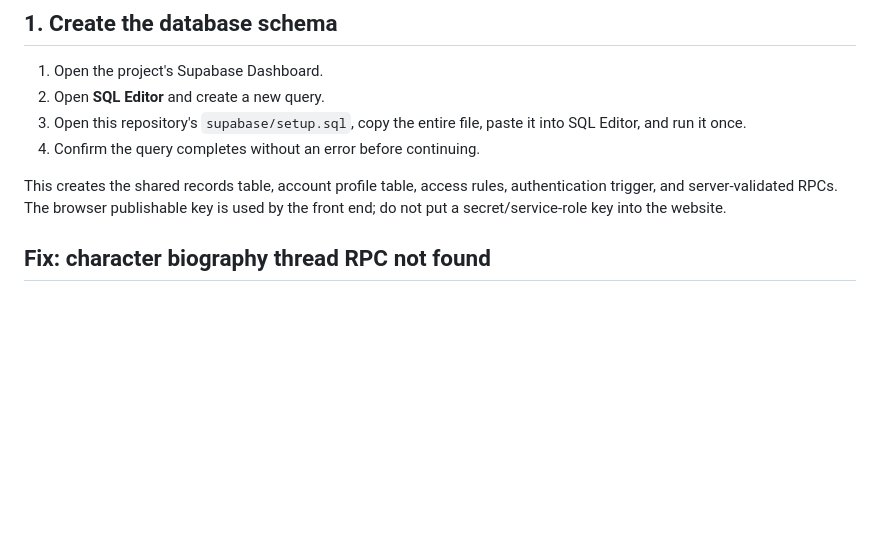
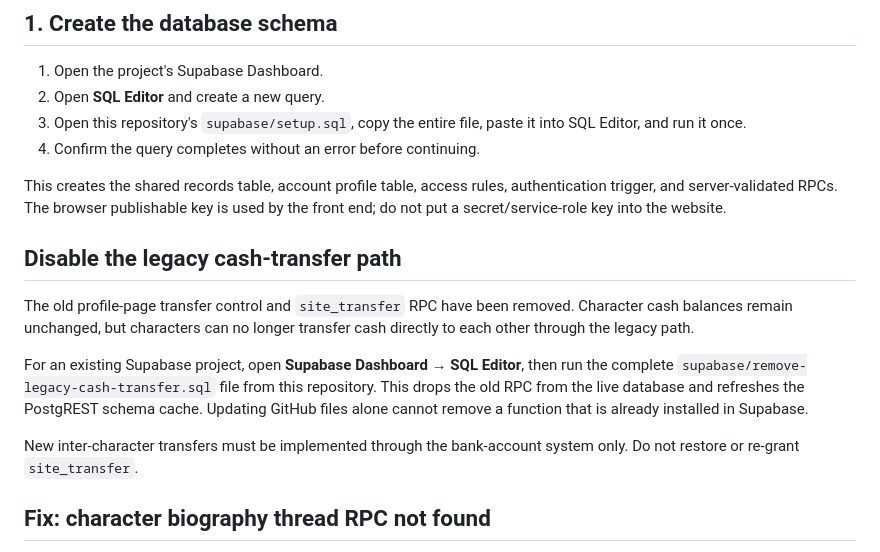
Before and after one commit to smemories145-cpu/trainee-roleplay, a Markdown page: supabase/README.md, the part around the change. GitHub-like rendering; blank space fills up the shorter version.

Commit message:
Document removal of legacy cash transfer path

```diff
--- a/supabase/README.md
+++ b/supabase/README.md
@@ -10,6 +10,14 @@ The website uses GitHub Pages for the front end and Supabase for shared records
 4. Confirm the query completes without an error before continuing.
 
 This creates the shared records table, account profile table, access rules, authentication trigger, and server-validated RPCs. The browser publishable key is used by the front end; do not put a secret/service-role key into the website.
+
+## Disable the legacy cash-transfer path
+
+The old profile-page transfer control and `site_transfer` RPC have been removed. Character cash balances remain unchanged, but characters can no longer transfer cash directly to each other through the legacy path.
+
+For an existing Supabase project, open **Supabase Dashboard → SQL Editor**, then run the complete `supabase/remove-legacy-cash-transfer.sql` file from this repository. This drops the old RPC from the live database and refreshes the PostgREST schema cache. Updating GitHub files alone cannot remove a function that is already installed in Supabase.
+
+New inter-character transfers must be implemented through the bank-account system only. Do not restore or re-grant `site_transfer`.
 
 ## Fix: character biography thread RPC not found
 
```
